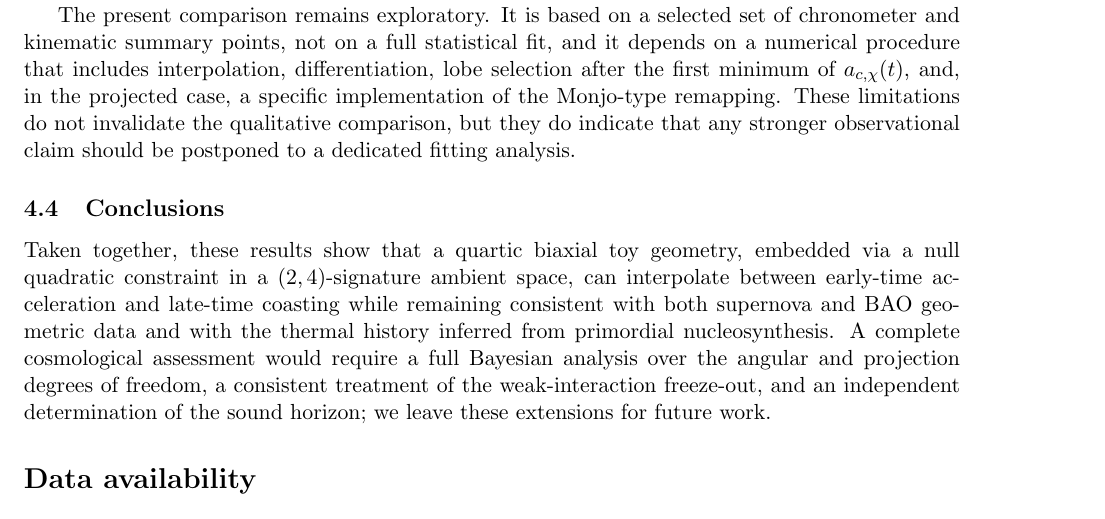
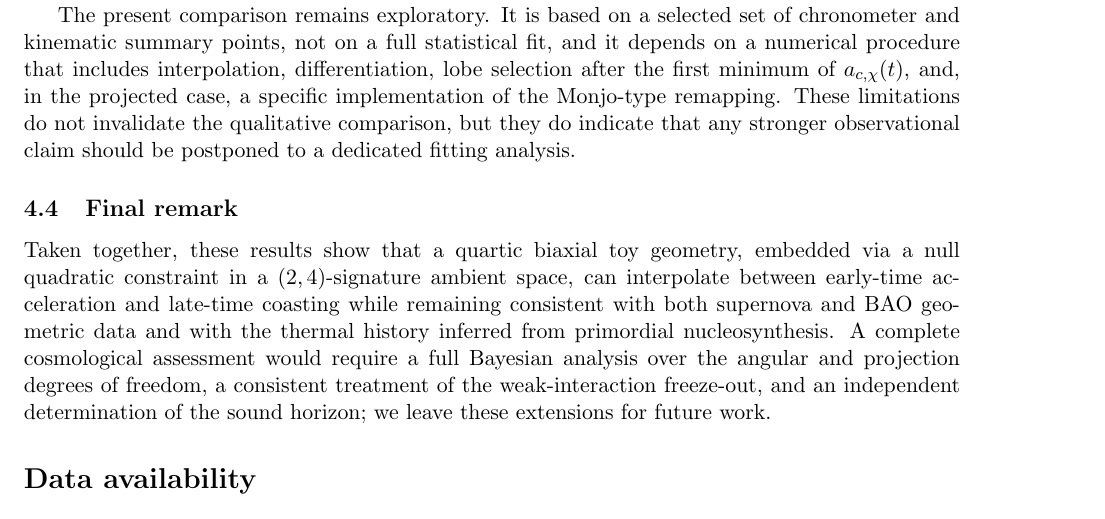
Before and after one commit to robertmonjo/hippopede, a LaTeX paper (main-hippopede.tex): part of page 13 of 21, cut so that both start at the same text. Compiled offline with pdfLaTeX.

Commit message:
Update on Overleaf.

```diff
--- a/main-hippopede.tex
+++ b/main-hippopede.tex
@@ -365,7 +365,7 @@ The second-order analytic expansion used in the hyperconical literature is only
 
 The present comparison remains exploratory. It is based on a selected set of chronometer and kinematic summary points, not on a full statistical fit, and it depends on a numerical procedure that includes interpolation, differentiation, lobe selection after the first minimum of $a_{c,\chi}(t)$, and, in the projected case, a specific implementation of the Monjo-type remapping. These limitations do not invalidate the qualitative comparison, but they do indicate that any stronger observational claim should be postponed to a dedicated fitting analysis.
 
-\subsection{Conclusions}
+\subsection{Final remark}
 
 Taken together, these results show that a quartic biaxial toy geometry, embedded via a null quadratic constraint in a $(2,4)$-signature ambient space, can interpolate between early-time acceleration and late-time coasting while remaining consistent with both supernova and BAO geometric data and with the thermal history inferred from primordial nucleosynthesis. A complete cosmological assessment would require a full Bayesian analysis over the angular and projection degrees of freedom, a consistent treatment of the weak-interaction freeze-out, and an independent determination of the sound horizon; we leave these extensions for future work.
 
```
